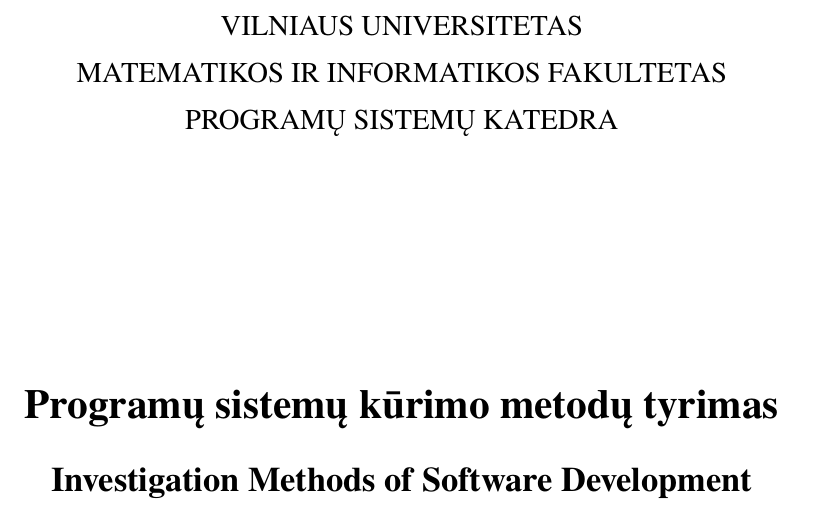
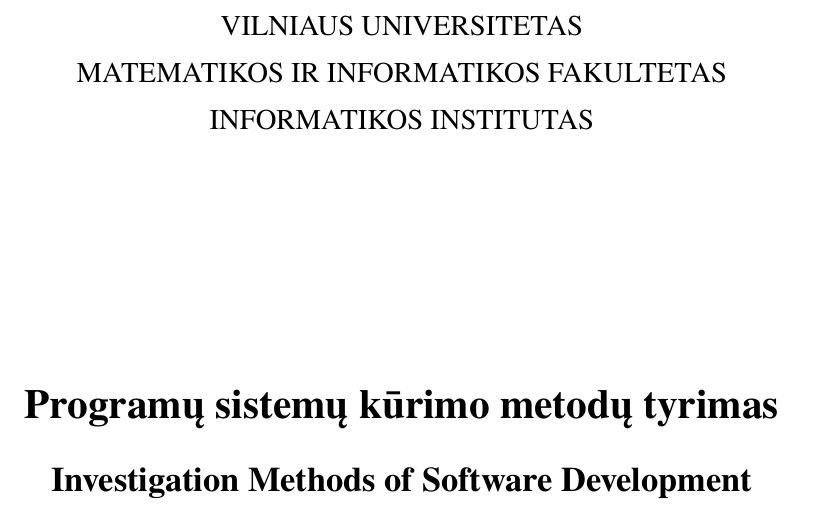
Before and after one commit to LIKS/bachelor_thesis_template_vu_mif_se, a LaTeX document (bakalaurinis.tex): part of page 1 of 12, cut so that both start at the same text. Compiled offline with XeLaTeX; a missing font is replaced by an installed copy or a similar font.

Commit message:
Update department default value to Informatikos institutas

```diff
--- a/bakalaurinis.tex
+++ b/bakalaurinis.tex
@@ -16,7 +16,7 @@
 % Titulinio aprašas
 \university{Vilniaus universitetas}
 \faculty{Matematikos ir informatikos fakultetas}
-\department{Programų sistemų katedra}
+\department{Informatikos institutas}
 \papertype{Bakalauro darbas}
 \title{Programų sistemų kūrimo metodų tyrimas}
 \titleineng{Investigation Methods of Software Development}
```
Also changed, not shown: bakalaurinis.pdf.
